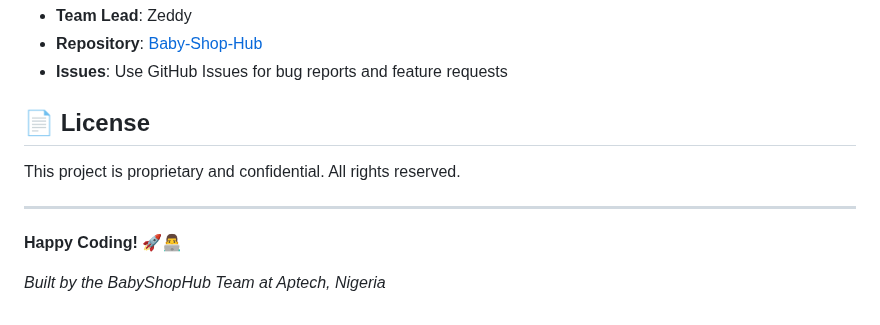
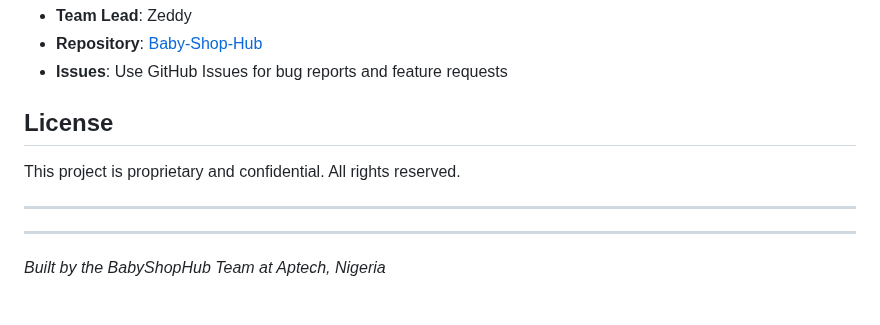
Before and after one commit to zeddyemy/Baby-Shop-Hub, a Markdown page: README.md, the part around one of its changes. GitHub-like rendering.

```diff
--- a/README.md
+++ b/README.md
@@ -265,12 +265,12 @@ flutter clean
 - **Repository**: [Baby-Shop-Hub](https://github.com/zeddyemy/Baby-Shop-Hub)
 - **Issues**: Use GitHub Issues for bug reports and feature requests
 
-## 📄 License
+## License
 
 This project is proprietary and confidential. All rights reserved.
 
 ---
 
-**Happy Coding! 🚀👨‍💻**
+---
 
 *Built by the BabyShopHub Team at Aptech, Nigeria*
```
Also changed, not shown: other parts of README.md (+13 -13 lines).
